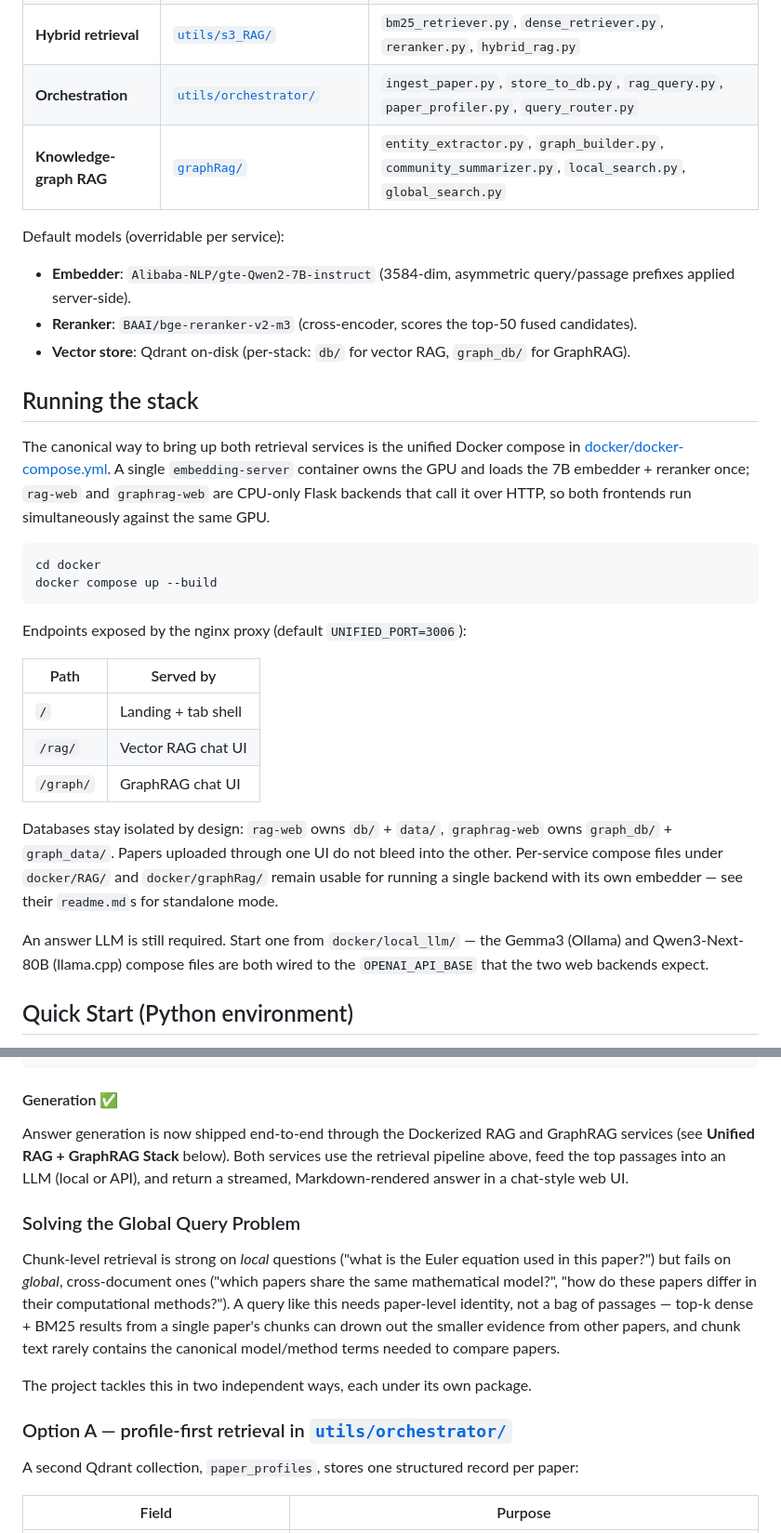
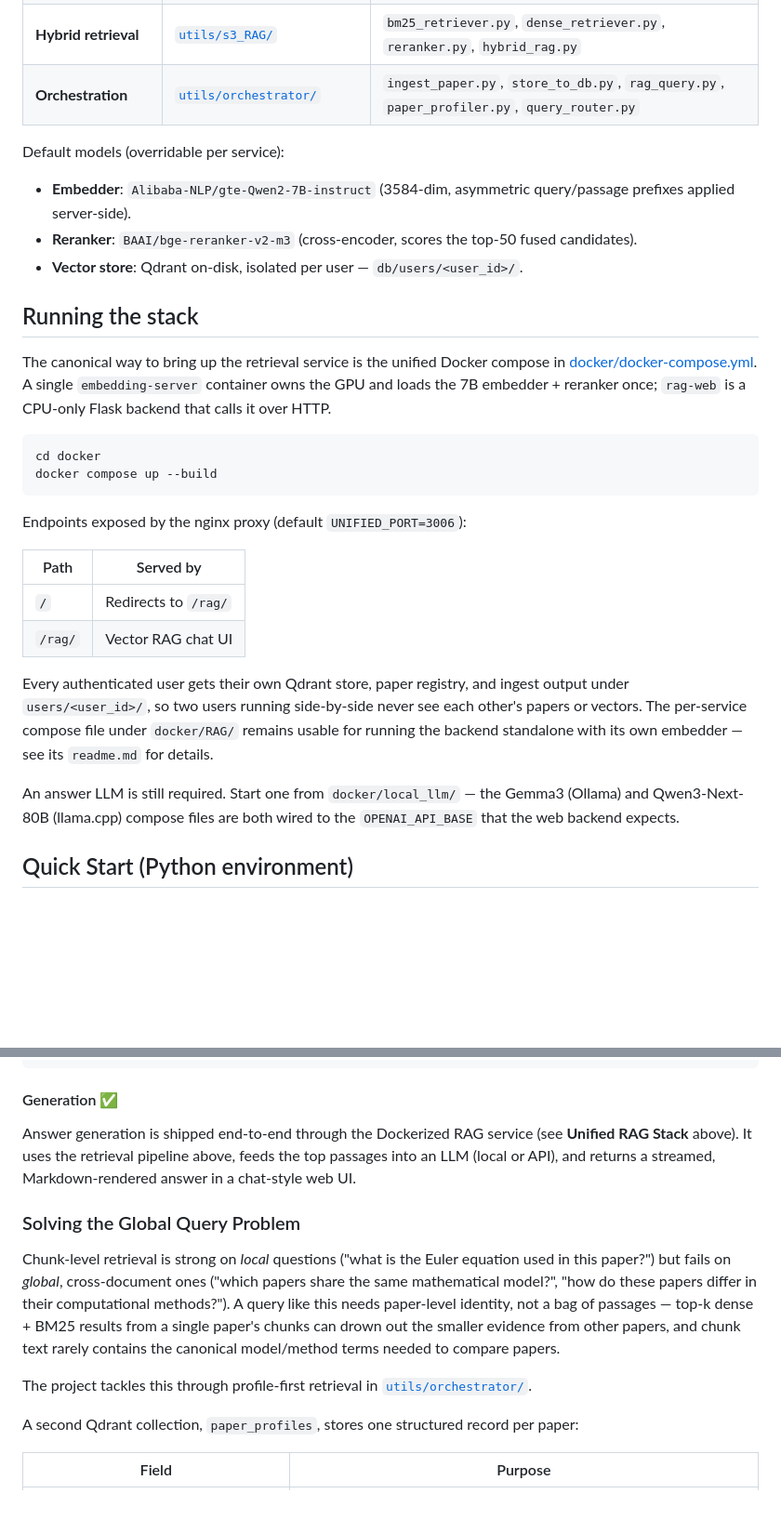
Before and after one commit to desmondc65/NTU-DAVID-RAG, a Markdown page: README.md, 2 parts joined by grey strips. Shown at 93% size. Drawn GitHub-style; blank space fills up the shorter version.

````diff
--- a/README.md
+++ b/README.md
@@ -48,17 +45,16 @@ Each subpackage ships its own `readme.md` with module-level detail — the secti
 | **Embedding & storage** | [`utils/s2_embedding/`](utils/s2_embedding/) | `chunker.py`, `embedder.py`, `qdrant_store.py`, `run_embed.py` |
 | **Hybrid retrieval** | [`utils/s3_RAG/`](utils/s3_RAG/) | `bm25_retriever.py`, `dense_retriever.py`, `reranker.py`, `hybrid_rag.py` |
 | **Orchestration** | [`utils/orchestrator/`](utils/orchestrator/) | `ingest_paper.py`, `store_to_db.py`, `rag_query.py`, `paper_profiler.py`, `query_router.py` |
-| **Knowledge-graph RAG** | [`graphRag/`](graphRag/) | `entity_extractor.py`, `graph_builder.py`, `community_summarizer.py`, `local_search.py`, `global_search.py` |
 
 Default models (overridable per service):
 
 - **Embedder**: `Alibaba-NLP/gte-Qwen2-7B-instruct` (3584-dim, asymmetric query/passage prefixes applied server-side).
 - **Reranker**: `BAAI/bge-reranker-v2-m3` (cross-encoder, scores the top-50 fused candidates).
-- **Vector store**: Qdrant on-disk (per-stack: `db/` for vector RAG, `graph_db/` for GraphRAG).
+- **Vector store**: Qdrant on-disk, isolated per user — `db/users/<user_id>/`.
 
 ## Running the stack
 
-The canonical way to bring up both retrieval services is the unified Docker compose in [docker/docker-compose.yml](docker/docker-compose.yml). A single `embedding-server` container owns the GPU and loads the 7B embedder + reranker once; `rag-web` and `graphrag-web` are CPU-only Flask backends that call it over HTTP, so both frontends run simultaneously against the same GPU.
+The canonical way to bring up the retrieval service is the unified Docker compose in [docker/docker-compose.yml](docker/docker-compose.yml). A single `embedding-server` container owns the GPU and loads the 7B embedder + reranker once; `rag-web` is a CPU-only Flask backend that calls it over HTTP.
 
 ```bash
 cd docker
@@ -69,13 +65,12 @@ Endpoints exposed by the nginx proxy (default `UNIFIED_PORT=3006`):
 
 | Path | Served by |
 |------|-----------|
-| `/`        | Landing + tab shell |
+| `/`        | Redirects to `/rag/` |
 | `/rag/`    | Vector RAG chat UI |
-| `/graph/`  | GraphRAG chat UI |
 
-Databases stay isolated by design: `rag-web` owns `db/` + `data/`, `graphrag-web` owns `graph_db/` + `graph_data/`. Papers uploaded through one UI do not bleed into the other. Per-service compose files under `docker/RAG/` and `docker/graphRag/` remain usable for running a single backend with its own embedder — see their `readme.md`s for standalone mode.
+Every authenticated user gets their own Qdrant store, paper registry, and ingest output under `users/<user_id>/`, so two users running side-by-side never see each other's papers or vectors. The per-service compose file under `docker/RAG/` remains usable for running the backend standalone with its own embedder — see its `readme.md` for details.
 
-An answer LLM is still required. Start one from `docker/local_llm/` — the Gemma3 (Ollama) and Qwen3-Next-80B (llama.cpp) compose files are both wired to the `OPENAI_API_BASE` that the two web backends expect.
+An answer LLM is still required. Start one from `docker/local_llm/` — the Gemma3 (Ollama) and Qwen3-Next-80B (llama.cpp) compose files are both wired to the `OPENAI_API_BASE` that the web backend expects.
 
 ## Quick Start (Python environment)
 
@@ -699,15 +684,13 @@ for r in results:
 
 #### Generation ✅
 
-Answer generation is now shipped end-to-end through the Dockerized RAG and GraphRAG services (see **Unified RAG + GraphRAG Stack** below). Both services use the retrieval pipeline above, feed the top passages into an LLM (local or API), and return a streamed, Markdown-rendered answer in a chat-style web UI.
+Answer generation is shipped end-to-end through the Dockerized RAG service (see **Unified RAG Stack** above). It uses the retrieval pipeline above, feeds the top passages into an LLM (local or API), and returns a streamed, Markdown-rendered answer in a chat-style web UI.
 
 ### Solving the Global Query Problem
 
 Chunk-level retrieval is strong on *local* questions ("what is the Euler equation used in this paper?") but fails on *global*, cross-document ones ("which papers share the same mathematical model?", "how do these papers differ in their computational methods?"). A query like this needs paper-level identity, not a bag of passages — top-k dense + BM25 results from a single paper's chunks can drown out the smaller evidence from other papers, and chunk text rarely contains the canonical model/method terms needed to compare papers.
 
-The project tackles this in two independent ways, each under its own package.
-
-### Option A — profile-first retrieval in [`utils/orchestrator/`](utils/orchestrator/)
+The project tackles this through profile-first retrieval in [`utils/orchestrator/`](utils/orchestrator/).
 
 A second Qdrant collection, `paper_profiles`, stores one structured record per paper:
 
````
Also changed, not shown: other parts of README.md (+32 -49 lines), CHANGELOG.md (+20 -26 lines).
